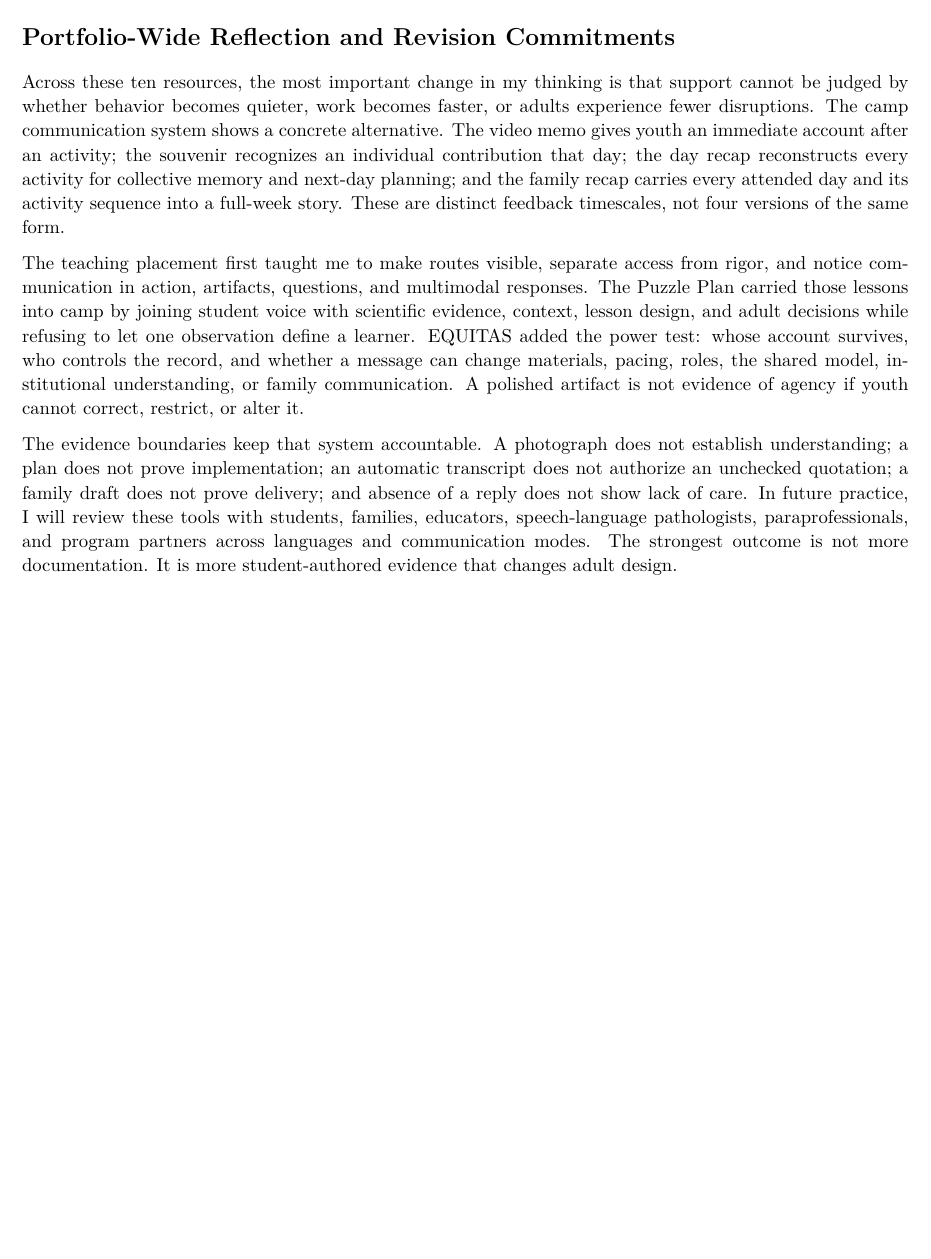
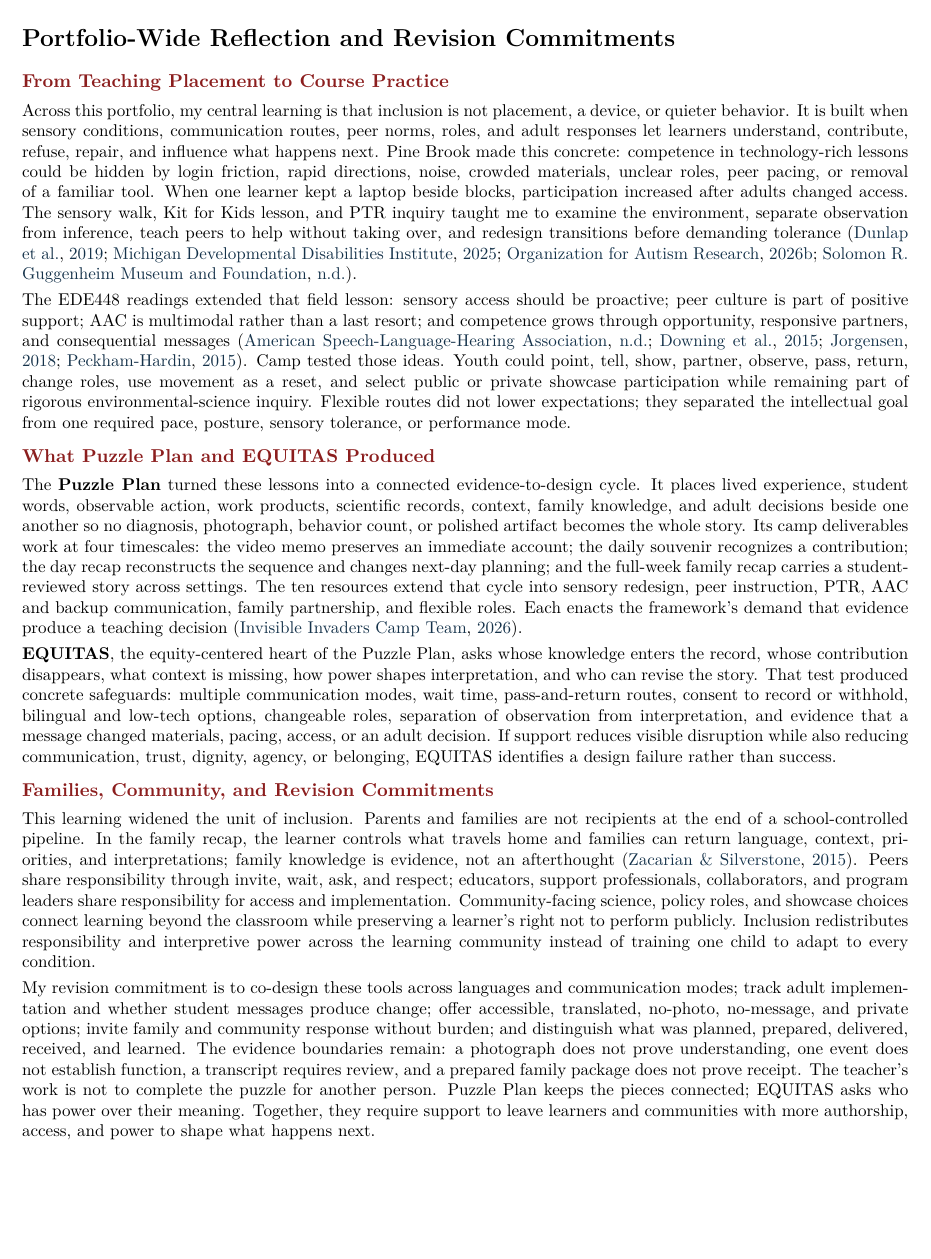
Before and after one commit to pzg8794/EDE448-Communication_and_Behavioral_Support_Portfolio, a LaTeX document (main.tex): part of page 25 of 26, cut so that both start at the same text. Compiled offline with pdfLaTeX.

Commit message:
Expand portfolio-wide reflection
Synthesize teaching-placement learning, EDE448 readings, camp instruction, Puzzle Plan and EQUITAS deliverables, and family/community inclusion while preserving the 26-page layout.

```diff
--- a/main.tex
+++ b/main.tex
@@ -291,11 +291,28 @@ The Pine Brook technology-placement examples remain de-identified practice recor
 \clearpage
 \section*{Portfolio-Wide Reflection and Revision Commitments}
 \addcontentsline{toc}{section}{Portfolio-Wide Reflection and Revision Commitments}
+\begingroup
+\small
+\setstretch{1.0}
+\setlength{\parskip}{0.045in}
 
-Across these ten resources, the most important change in my thinking is that support cannot be judged by whether behavior becomes quieter, work becomes faster, or adults experience fewer disruptions. The camp communication system shows a concrete alternative. The video memo gives youth an immediate account after an activity; the souvenir recognizes an individual contribution that day; the day recap reconstructs every activity for collective memory and next-day planning; and the family recap carries every attended day and its activity sequence into a full-week story. These are distinct feedback timescales, not four versions of the same form.
+\toolsection{From Teaching Placement to Course Practice}
 
-The teaching placement first taught me to make routes visible, separate access from rigor, and notice communication in action, artifacts, questions, and multimodal responses. The Puzzle Plan carried those lessons into camp by joining student voice with scientific evidence, context, lesson design, and adult decisions while refusing to let one observation define a learner. EQUITAS added the power test: whose account survives, who controls the record, and whether a message can change materials, pacing, roles, the shared model, institutional understanding, or family communication. A polished artifact is not evidence of agency if youth cannot correct, restrict, or alter it.
+Across this portfolio, my central learning is that inclusion is not placement, a device, or quieter behavior. It is built when sensory conditions, communication routes, peer norms, roles, and adult responses let learners understand, contribute, refuse, repair, and influence what happens next. Pine Brook made this concrete: competence in technology-rich lessons could be hidden by login friction, rapid directions, noise, crowded materials, unclear roles, peer pacing, or removal of a familiar tool. When one learner kept a laptop beside blocks, participation increased after adults changed access. The sensory walk, Kit for Kids lesson, and PTR inquiry taught me to examine the environment, separate observation from inference, teach peers to help without taking over, and redesign transitions before demanding tolerance \citep{guggenheimSensory,michigan2025sensory,oar2026kit,dunlap2019ptr}.
 
-The evidence boundaries keep that system accountable. A photograph does not establish understanding; a plan does not prove implementation; an automatic transcript does not authorize an unchecked quotation; a family draft does not prove delivery; and absence of a reply does not show lack of care. In future practice, I will review these tools with students, families, educators, speech-language pathologists, paraprofessionals, and program partners across languages and communication modes. The strongest outcome is not more documentation. It is more student-authored evidence that changes adult design.
+The EDE448 readings extended that field lesson: sensory access should be proactive; peer culture is part of positive support; AAC is multimodal rather than a last resort; and competence grows through opportunity, responsive partners, and consequential messages \citep{ashaAAC,downing2015classroom,jorgensen2018competence,peckhamhardin2015behavior}. Camp tested those ideas. Youth could point, tell, show, partner, observe, pass, return, change roles, use movement as a reset, and select public or private showcase participation while remaining part of rigorous environmental-science inquiry. Flexible routes did not lower expectations; they separated the intellectual goal from one required pace, posture, sensory tolerance, or performance mode.
 
+\toolsection{What Puzzle Plan and EQUITAS Produced}
+
+The \textbf{Puzzle Plan} turned these lessons into a connected evidence-to-design cycle. It places lived experience, student words, observable action, work products, scientific records, context, family knowledge, and adult decisions beside one another so no diagnosis, photograph, behavior count, or polished artifact becomes the whole story. Its camp deliverables work at four timescales: the video memo preserves an immediate account; the daily souvenir recognizes a contribution; the day recap reconstructs the sequence and changes next-day planning; and the full-week family recap carries a student-reviewed story across settings. The ten resources extend that cycle into sensory redesign, peer instruction, PTR, AAC and backup communication, family partnership, and flexible roles. Each enacts the framework's demand that evidence produce a teaching decision \citep{campEvidence2026}.
+
+\textbf{EQUITAS}, the equity-centered heart of the Puzzle Plan, asks whose knowledge enters the record, whose contribution disappears, what context is missing, how power shapes interpretation, and who can revise the story. That test produced concrete safeguards: multiple communication modes, wait time, pass-and-return routes, consent to record or withhold, bilingual and low-tech options, changeable roles, separation of observation from interpretation, and evidence that a message changed materials, pacing, access, or an adult decision. If support reduces visible disruption while also reducing communication, trust, dignity, agency, or belonging, EQUITAS identifies a design failure rather than success.
+
+\toolsection{Families, Community, and Revision Commitments}
+
+This learning widened the unit of inclusion. Parents and families are not recipients at the end of a school-controlled pipeline. In the family recap, the learner controls what travels home and families can return language, context, priorities, and interpretations; family knowledge is evidence, not an afterthought \citep{zacarian2015community}. Peers share responsibility through invite, wait, ask, and respect; educators, support professionals, collaborators, and program leaders share responsibility for access and implementation. Community-facing science, policy roles, and showcase choices connect learning beyond the classroom while preserving a learner's right not to perform publicly. Inclusion redistributes responsibility and interpretive power across the learning community instead of training one child to adapt to every condition.
+
+My revision commitment is to co-design these tools across languages and communication modes; track adult implementation and whether student messages produce change; offer accessible, translated, no-photo, no-message, and private options; invite family and community response without burden; and distinguish what was planned, prepared, delivered, received, and learned. The evidence boundaries remain: a photograph does not prove understanding, one event does not establish function, a transcript requires review, and a prepared family package does not prove receipt. The teacher's work is not to complete the puzzle for another person. Puzzle Plan keeps the pieces connected; EQUITAS asks who has power over their meaning. Together, they require support to leave learners and communities with more authorship, access, and power to shape what happens next.
+
+\endgroup
 \clearpage
```
Also changed, not shown: main.tex (1 more changed lines).
